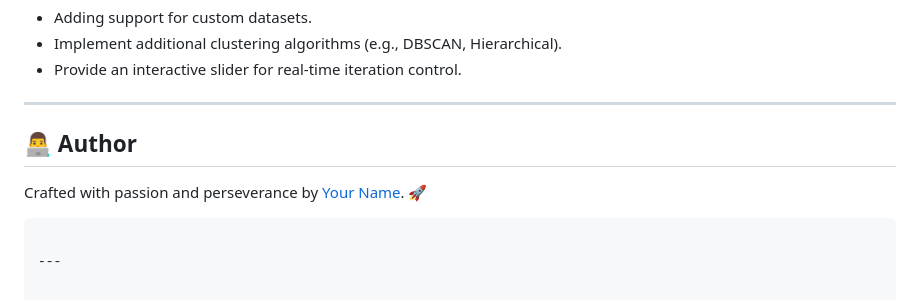
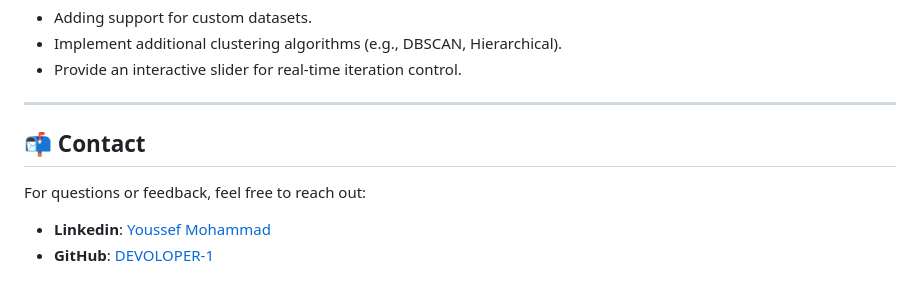
Before and after one commit to DEVOLOPER-1/K-Means-Visualizer, a Markdown page: README.md, the part around the change. Rendered like a GitHub page.

````diff
--- a/README.md
+++ b/README.md
@@ -139,8 +139,7 @@ function performIteration() {
 
 ---
 
-## 👨‍💻 **Author**
-Crafted with passion and perseverance by [Your Name](#). 🚀
-```
-
----
+## 📬 Contact
+For questions or feedback, feel free to reach out:
+- **Linkedin**: [Youssef Mohammad](https://www.linkedin.com/in/youssef-mohammad-9341a71a7)
+- **GitHub**: [DEVOLOPER-1](https://github.com/DEVOLOPER-1)
````
